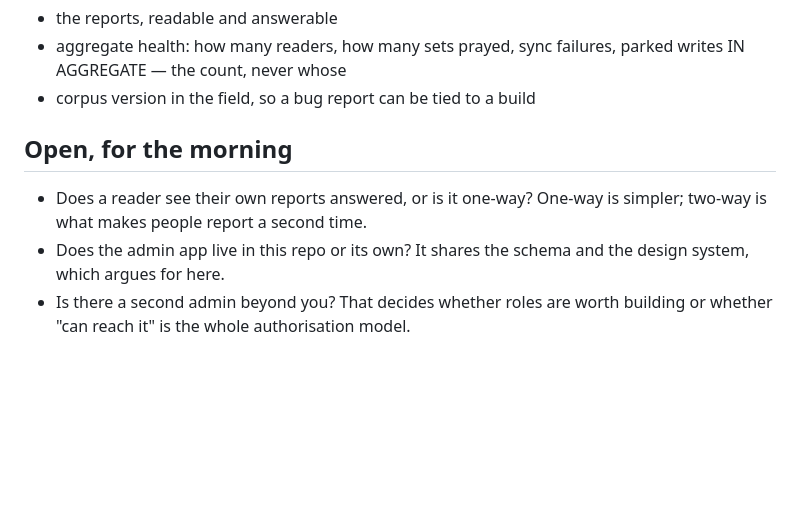
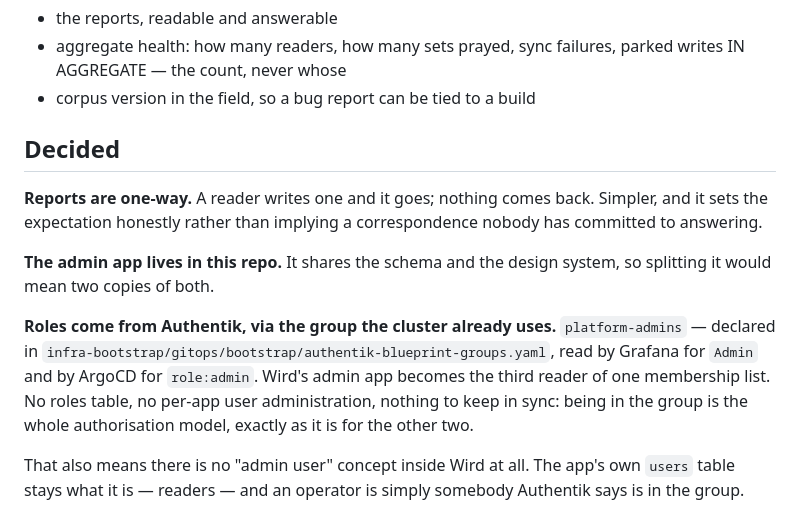
Before and after one commit to MohammadBnei/wird, a Markdown page: docs/admin-and-reports.md, the part around the change. GitHub-like rendering; blank space fills up the shorter version.

Commit message:
Settle the admin questions: one-way reports, this repo, platform-admins

```diff
--- a/docs/admin-and-reports.md
+++ b/docs/admin-and-reports.md
@@ -59,11 +59,23 @@ What it shows:
   parked writes IN AGGREGATE — the count, never whose
 - corpus version in the field, so a bug report can be tied to a build
 
-## Open, for the morning
+## Decided
 
-- Does a reader see their own reports answered, or is it one-way? One-way is
-  simpler; two-way is what makes people report a second time.
-- Does the admin app live in this repo or its own? It shares the schema and the
-  design system, which argues for here.
-- Is there a second admin beyond you? That decides whether roles are worth
-  building or whether "can reach it" is the whole authorisation model.
+**Reports are one-way.** A reader writes one and it goes; nothing comes back.
+Simpler, and it sets the expectation honestly rather than implying a
+correspondence nobody has committed to answering.
+
+**The admin app lives in this repo.** It shares the schema and the design
+system, so splitting it would mean two copies of both.
+
+**Roles come from Authentik, via the group the cluster already uses.**
+`platform-admins` — declared in
+`infra-bootstrap/gitops/bootstrap/authentik-blueprint-groups.yaml`, read by
+Grafana for `Admin` and by ArgoCD for `role:admin`. Wird's admin app becomes the
+third reader of one membership list. No roles table, no per-app user
+administration, nothing to keep in sync: being in the group is the whole
+authorisation model, exactly as it is for the other two.
+
+That also means there is no "admin user" concept inside Wird at all. The app's
+own `users` table stays what it is — readers — and an operator is simply
+somebody Authentik says is in the group.
```
